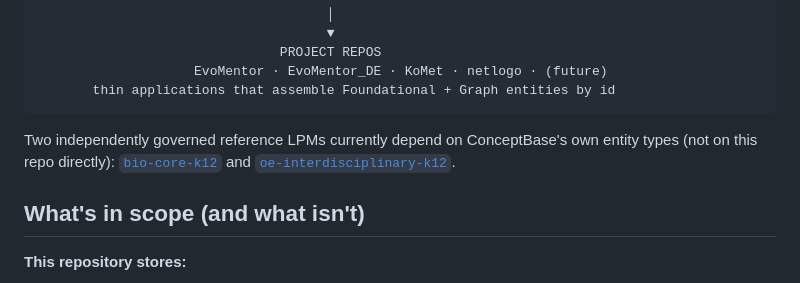
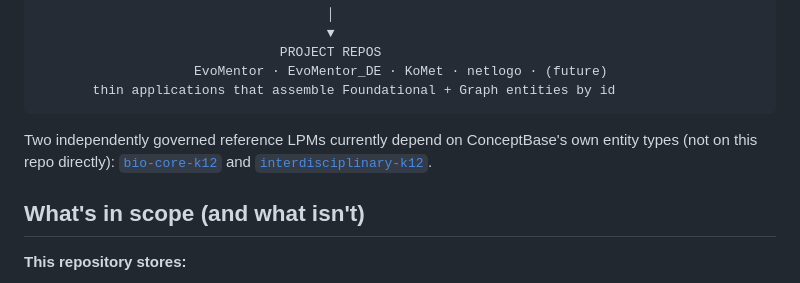
Before and after one commit to openevo-ccs/openevo-core, a Markdown page: README.md, the part around the change. Drawn GitHub-style.

````diff
--- a/README.md
+++ b/README.md
@@ -58,7 +58,7 @@ It exists because that infrastructure used to live inside [`conceptbase`](https:
        thin applications that assemble Foundational + Graph entities by id
 ```
 
-Two independently governed reference LPMs currently depend on ConceptBase's own entity types (not on this repo directly): [`bio-core-k12`](https://github.com/openevo-ccs/bio-core-k12) and [`oe-interdisciplinary-k12`](https://github.com/openevo-ccs/oe-interdisciplinary-k12).
+Two independently governed reference LPMs currently depend on ConceptBase's own entity types (not on this repo directly): [`bio-core-k12`](https://github.com/openevo-ccs/bio-core-k12) and [`interdisciplinary-k12`](https://github.com/openevo-ccs/interdisciplinary-k12).
 
 ## What's in scope (and what isn't)
 
````
Also changed, not shown: GOVERNANCE.md (+1 -1 lines), proposals/0002-theorybase-founding-ontology.md (+1 -1 lines).
